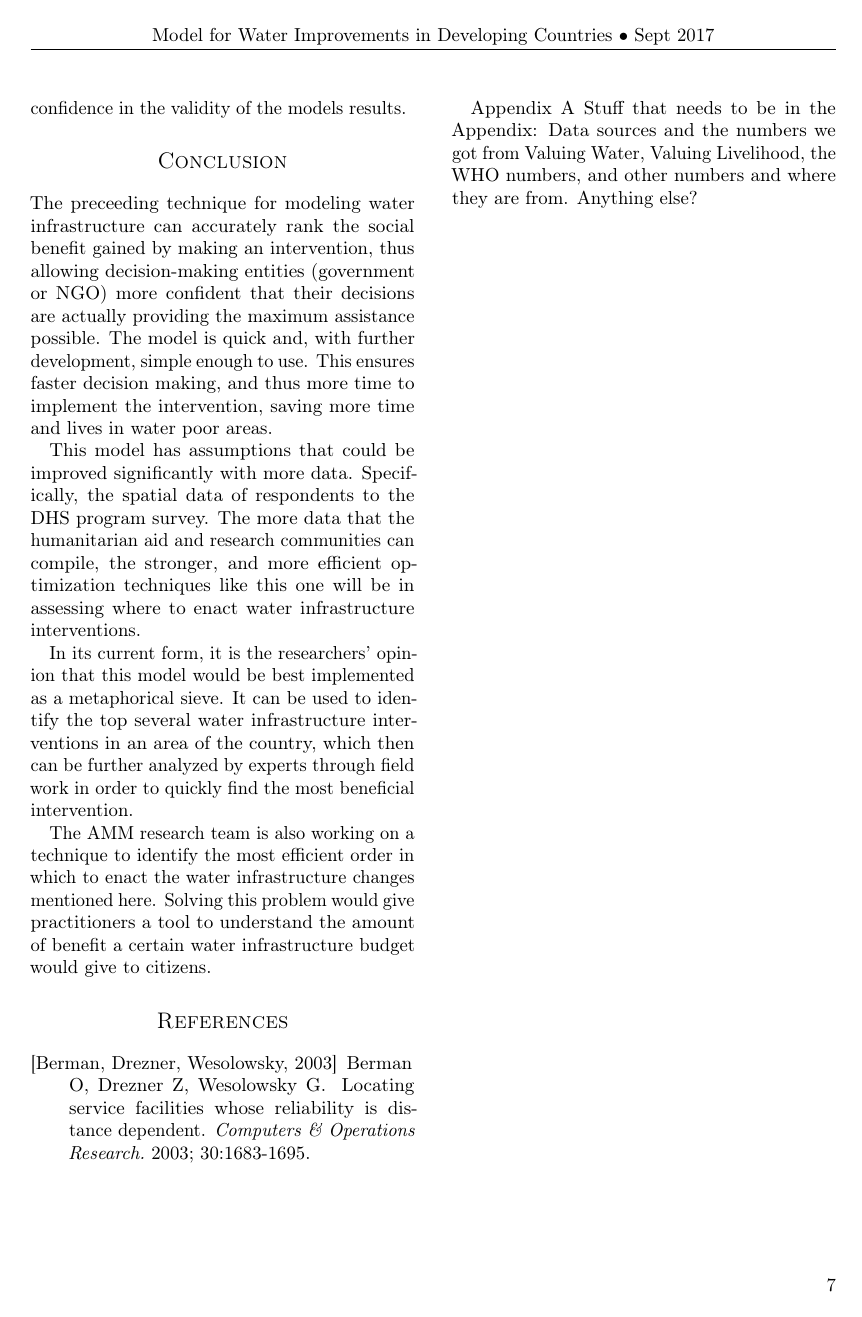
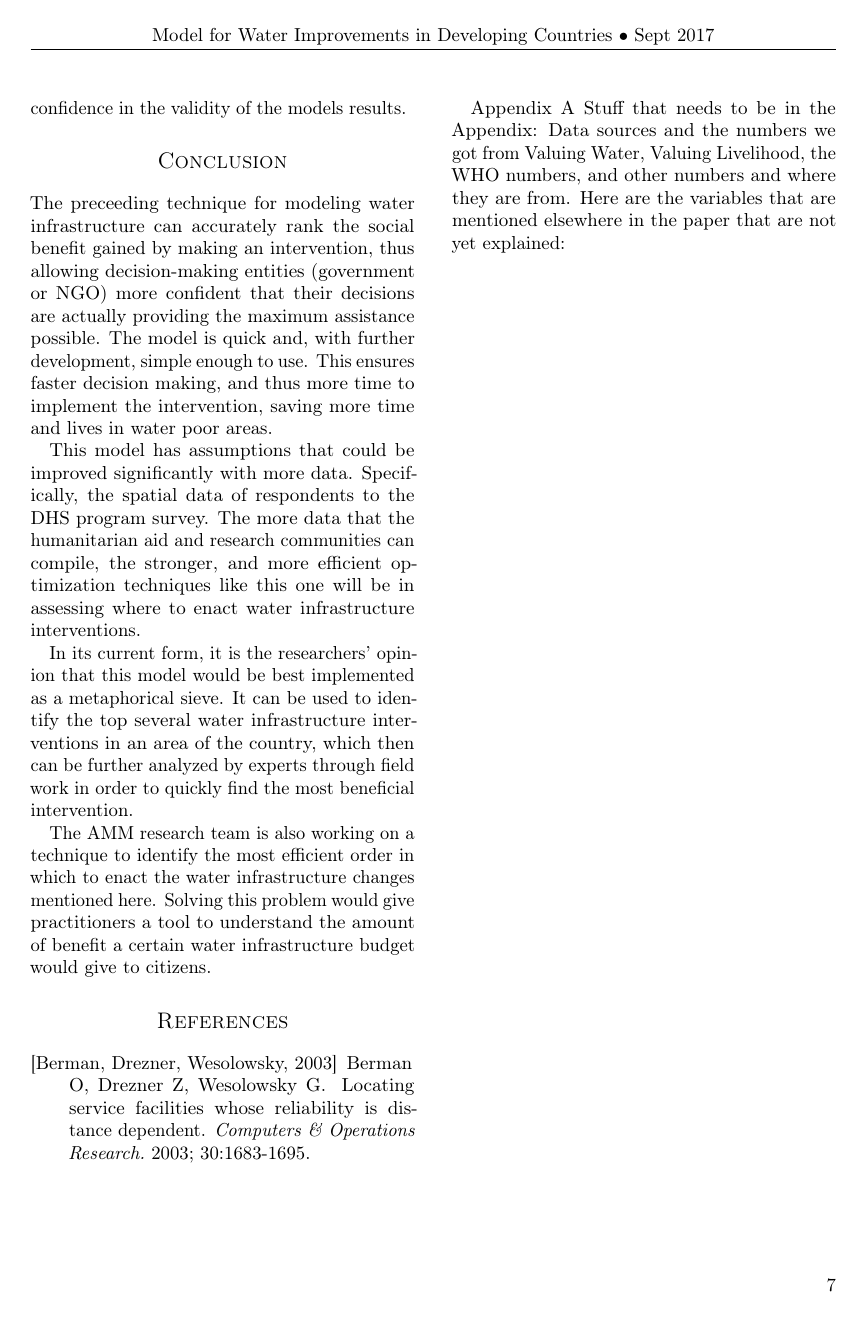
Before and after one commit to MSailsbery/AMM-Temple-Writing, a LaTeX paper (Water.tex, which reads appendix_a.tex): page 7 of 7. Compiled offline with pdfLaTeX.

Commit message:
Trying to resolve conflict

```diff
--- a/appendix_a.tex
+++ b/appendix_a.tex
@@ -1,3 +1,3 @@
 Stuff that needs to be in the Appendix:
 Data sources and the numbers we got from Valuing Water, Valuing Livelihood, the WHO numbers, and other numbers and where they are from.
-Anything else?
+Here are the variables that are mentioned elsewhere in the paper that are not yet explained:
```
